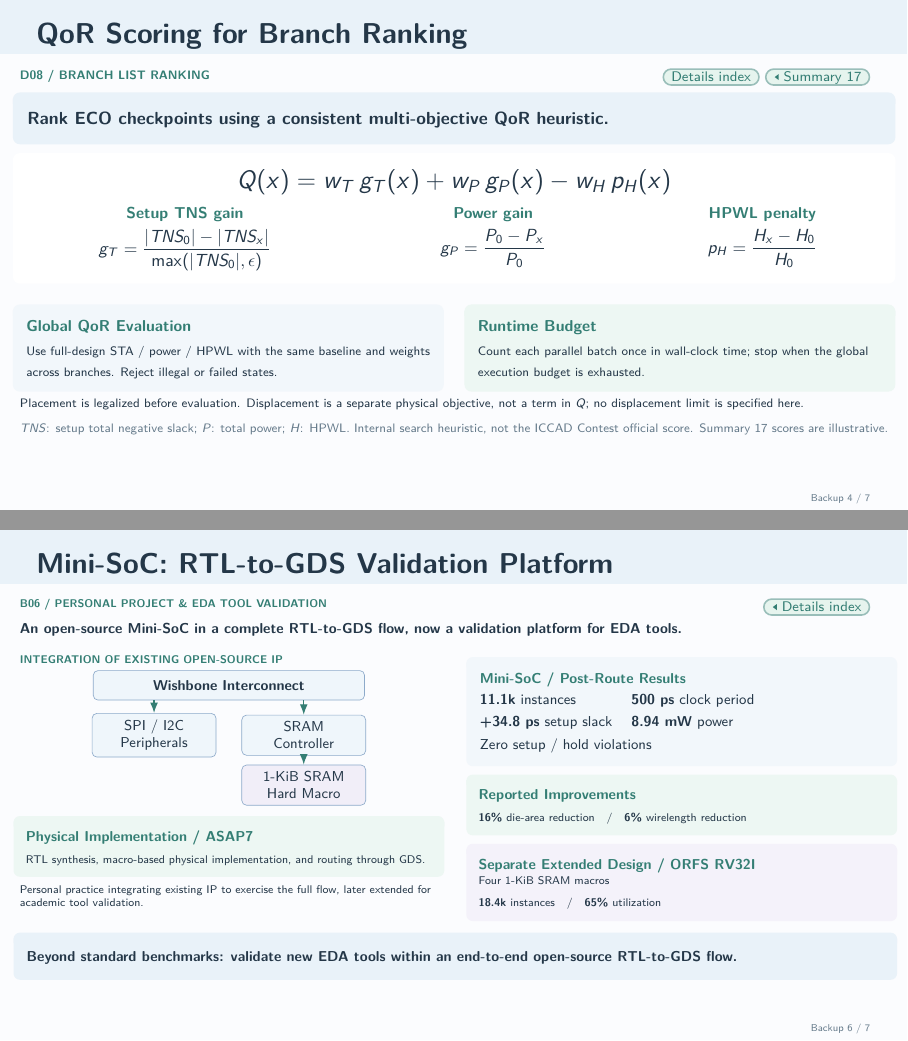
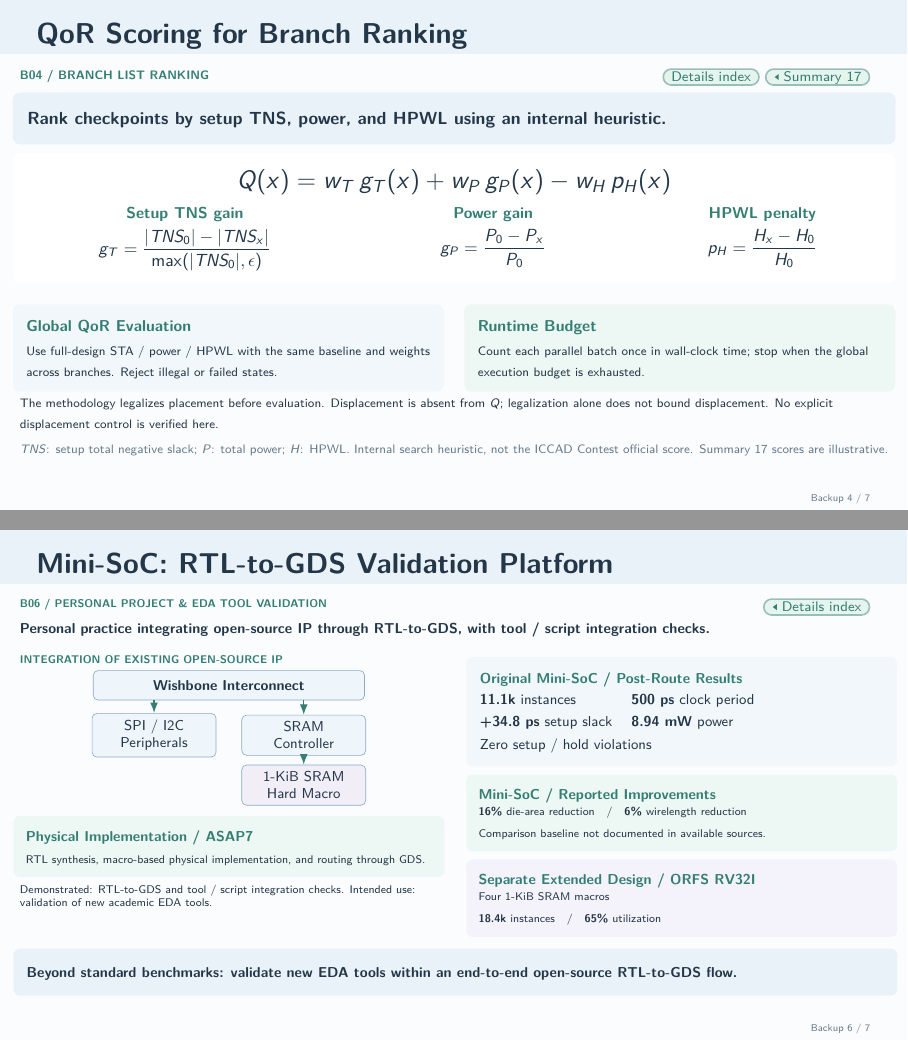
Before and after one commit to LiangYuJUI/Interview-Slides, LaTeX slides (EDA-CAD-Project/main.tex): pages 24 and 26 of 27, joined at a grey line. Compiled offline with pdfLaTeX.

Commit message:
Polish EDA backup slides and standardize navigation

```diff
--- a/EDA-CAD-Project/main.tex
+++ b/EDA-CAD-Project/main.tex
@@ -1036,13 +1036,13 @@
   \end{tikzpicture}\par
 \end{frame}
 
-% DETAIL 08 | QoR Scoring for Branch Ranking
+% B04 | QoR Scoring for Branch Ranking
 \renewcommand{\slidenavigation}{\hyperlink{details-index}{\beamerbutton{Details index}}\hspace{.12cm}\hyperlink{summary-17}{\beamerreturnbutton{Summary 17}}}
 \renewcommand{\slideposition}{Backup 4 / 7}
 \begin{frame}[shrink=12,label=detail-quality]{QoR Scoring for Branch Ranking}
 
-  \slidesubtitle{D08 / Branch List Ranking}\par\vspace{.12cm}
-  \takeaway{Rank ECO checkpoints using a consistent multi-objective QoR heuristic.}
+  \slidesubtitle{B04 / Branch List Ranking}\par\vspace{.12cm}
+  \takeaway{Rank checkpoints by setup TNS, power, and HPWL using an internal heuristic.}
   \vspace{.14cm}
   \begin{beamercolorbox}[rounded=true,sep=.14cm,wd=\linewidth]{panelwhite}
     {\centering\Large $\displaystyle Q(x) = w_T\,g_T(x) + w_P\,g_P(x) - w_H\,p_H(x)$\par\vspace{.26cm}}
@@ -1072,18 +1072,18 @@
     \end{column}
   \end{columns}
   \vspace{.14cm}
-  {\scriptsize Placement is legalized before evaluation. Displacement is a separate physical objective, not a term in $Q$; no displacement limit is specified here.}\par\vspace{.09cm}
+  {\scriptsize The methodology legalizes placement before evaluation. Displacement is absent from $Q$; legalization alone does not bound displacement. No explicit displacement control is verified here.}\par\vspace{.09cm}
   {\scriptsize\color{Muted}$TNS$: setup total negative slack; $P$: total power; $H$: HPWL. Internal search heuristic, not the ICCAD Contest official score. Summary 17 scores are illustrative.}
 
 \end{frame}
 
-% DETAIL 09 | Parallel Candidate Evaluation with OpenROAD
+% B05 | Proposed Parallel ECO Evaluation Architecture
 \renewcommand{\slidenavigation}{\hyperlink{details-index}{\beamerbutton{Details index}}\hspace{.12cm}\hyperlink{summary-17}{\beamerreturnbutton{Summary 17}}}
 \renewcommand{\slideposition}{Backup 5 / 7}
-\begin{frame}[shrink=3,label=detail-parallel]{Parallel Candidate Evaluation with OpenROAD}
+\begin{frame}[shrink=3,label=detail-parallel]{Proposed Parallel ECO Evaluation Architecture}
 
-  \slidesubtitle{D09 / Execution Architecture}\par\vspace{.12cm}
-  \takeaway{Proposed Parallel ECO Evaluation Architecture}
+  \slidesubtitle{B05 / Execution Architecture}\par\vspace{.12cm}
+  \takeaway{Evaluate candidates in independent OpenROAD workers, then collect and rank.}
   \vspace{.14cm}
   {\centering
   \begin{tikzpicture}[>=Latex,font=\scriptsize]
@@ -1128,7 +1128,7 @@
 \renewcommand{\slideposition}{Backup 6 / 7}
 \begin{frame}[shrink=20,label=detail-mini-soc]{Mini-SoC: RTL-to-GDS Validation Platform}
   \slidesubtitle{B06 / Personal Project \& EDA Tool Validation}\par\vspace{.14cm}
-  {\small\bfseries An open-source Mini-SoC in a complete RTL-to-GDS flow, now a validation platform for EDA tools.}\par\vspace{.22cm}
+  {\small\bfseries Personal practice integrating open-source IP through RTL-to-GDS, with tool / script integration checks.}\par\vspace{.22cm}
   \begin{columns}[T,onlytextwidth]
     \begin{column}{.48\textwidth}
       \smalllabel{Integration of Existing Open-Source IP}\par\vspace{.12cm}
@@ -1147,17 +1147,17 @@
       \end{tikzpicture}\par\vspace{.16cm}
       \smallpanel{panelmint}{Physical Implementation / ASAP7}{RTL synthesis, macro-based physical implementation, and routing through GDS.}
       \vspace{.12cm}
-      {\scriptsize\raggedright Personal practice integrating existing IP to exercise the full flow, later extended for academic tool validation.\par}
+      {\scriptsize\raggedright Demonstrated: RTL-to-GDS and tool / script integration checks. Intended use: validation of new academic EDA tools.\par}
     \end{column}
     \begin{column}{.48\textwidth}
-      \softpanel{panelblue}{Mini-SoC / Post-Route Results}{%
+      \softpanel{panelblue}{Original Mini-SoC / Post-Route Results}{%
         \begin{tabular}{@{}ll@{}}
           \textbf{11.1k} instances & \textbf{500 ps} clock period\\[.10cm]
           \textbf{+34.8 ps} setup slack & \textbf{8.94 mW} power
         \end{tabular}\par\vspace{.12cm}
         Zero setup / hold violations}
       \vspace{.15cm}
-      \smallpanel{panelmint}{Reported Improvements}{\textbf{16\%} die-area reduction\quad /\quad \textbf{6\%} wirelength reduction}
+      \smallpanel{panelmint}{Mini-SoC / Reported Improvements}{\textbf{16\%} die-area reduction\quad /\quad \textbf{6\%} wirelength reduction\\[.07cm]Comparison baseline not documented in available sources.}
       \vspace{.15cm}
       \smallpanel{panellilac}{Separate Extended Design / ORFS RV32I}{Four 1-KiB SRAM macros\\[.07cm]
         \textbf{18.4k} instances\quad /\quad \textbf{65\%} utilization}
```
Also changed, not shown: EDA-CAD-Project/main.tex (40 more changed lines), 1 other file.
